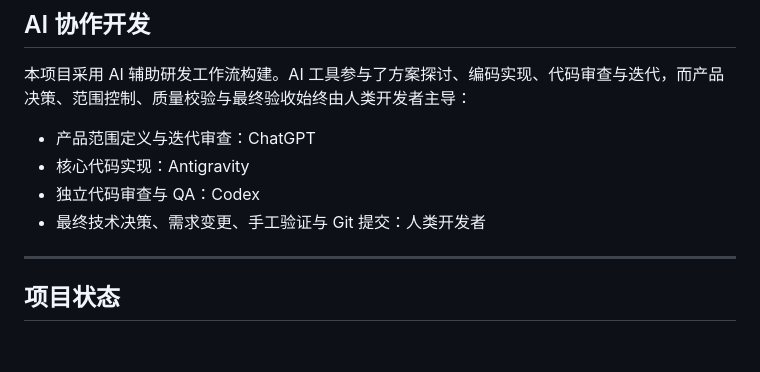
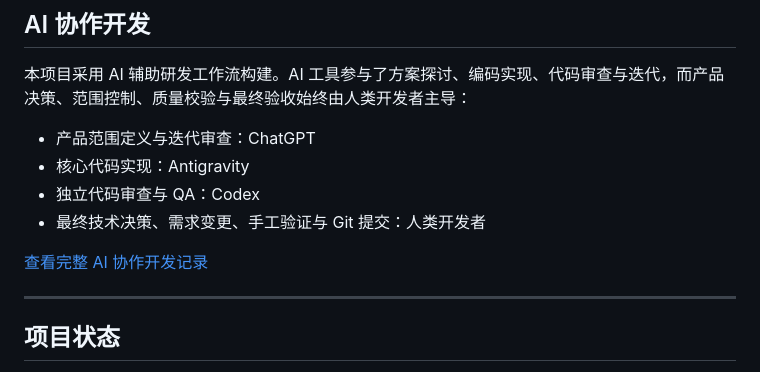
Before and after one commit to aThreeleaf/llm-cost-lens, a Markdown page: README.zh-CN.md, the part around the change. Drawn GitHub-style; blank space fills up the shorter version.

```diff
--- a/README.zh-CN.md
+++ b/README.zh-CN.md
@@ -136,6 +136,8 @@ python -m http.server 8000
 - 独立代码审查与 QA：Codex
 - 最终技术决策、需求变更、手工验证与 Git 提交：人类开发者
 
+[查看完整 AI 协作开发记录](docs/ai-collaboration.md)
+
 ---
 
 ## 项目状态
```
Also changed, not shown: README.md (+2 -0 lines), docs/ai-collaboration.md (added, +164 -0 lines).
